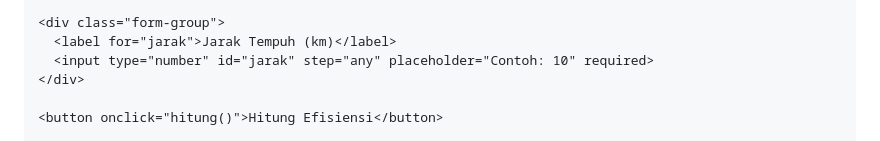
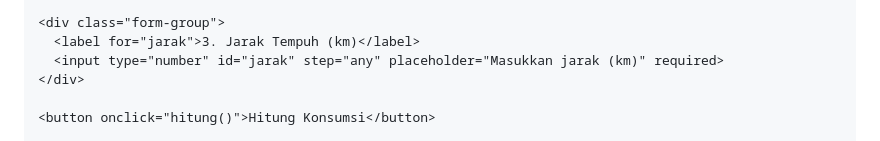
Before and after one commit to daftarakun113-afk/Perhitungan-2, a Markdown page: README.md, the part around one of its changes. Drawn GitHub-style.

```diff
--- a/README.md
+++ b/README.md
@@ -152,11 +155,11 @@
     </div>
 
     <div class="form-group">
-      <label for="jarak">Jarak Tempuh (km)</label>
-      <input type="number" id="jarak" step="any" placeholder="Contoh: 10" required>
+      <label for="jarak">3. Jarak Tempuh (km)</label>
+      <input type="number" id="jarak" step="any" placeholder="Masukkan jarak (km)" required>
     </div>
 
-    <button onclick="hitung()">Hitung Efisiensi</button>
+    <button onclick="hitung()">Hitung Konsumsi</button>
 
     <div id="hasil" class="result-container">
       <div class="result-item">
```
Also changed, not shown: other parts of README.md (+73 -34 lines).
